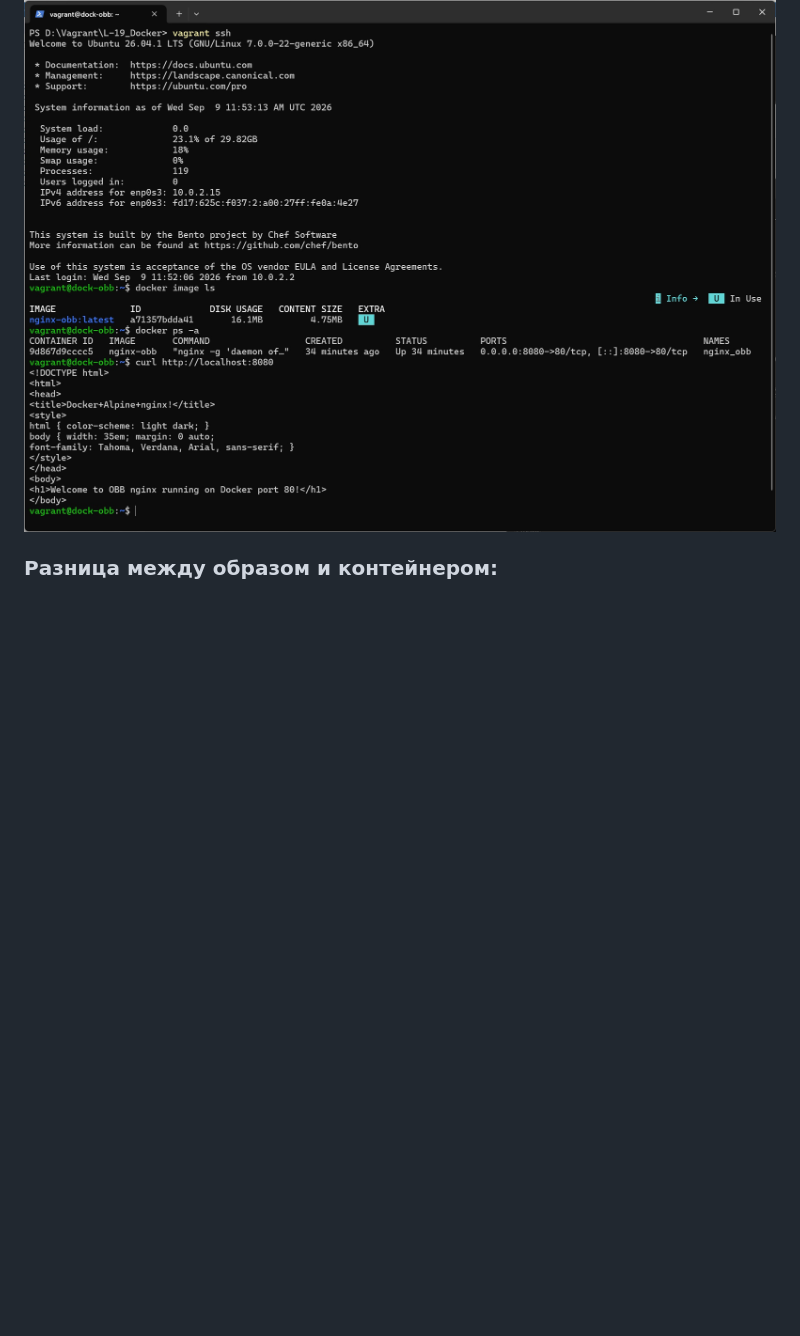
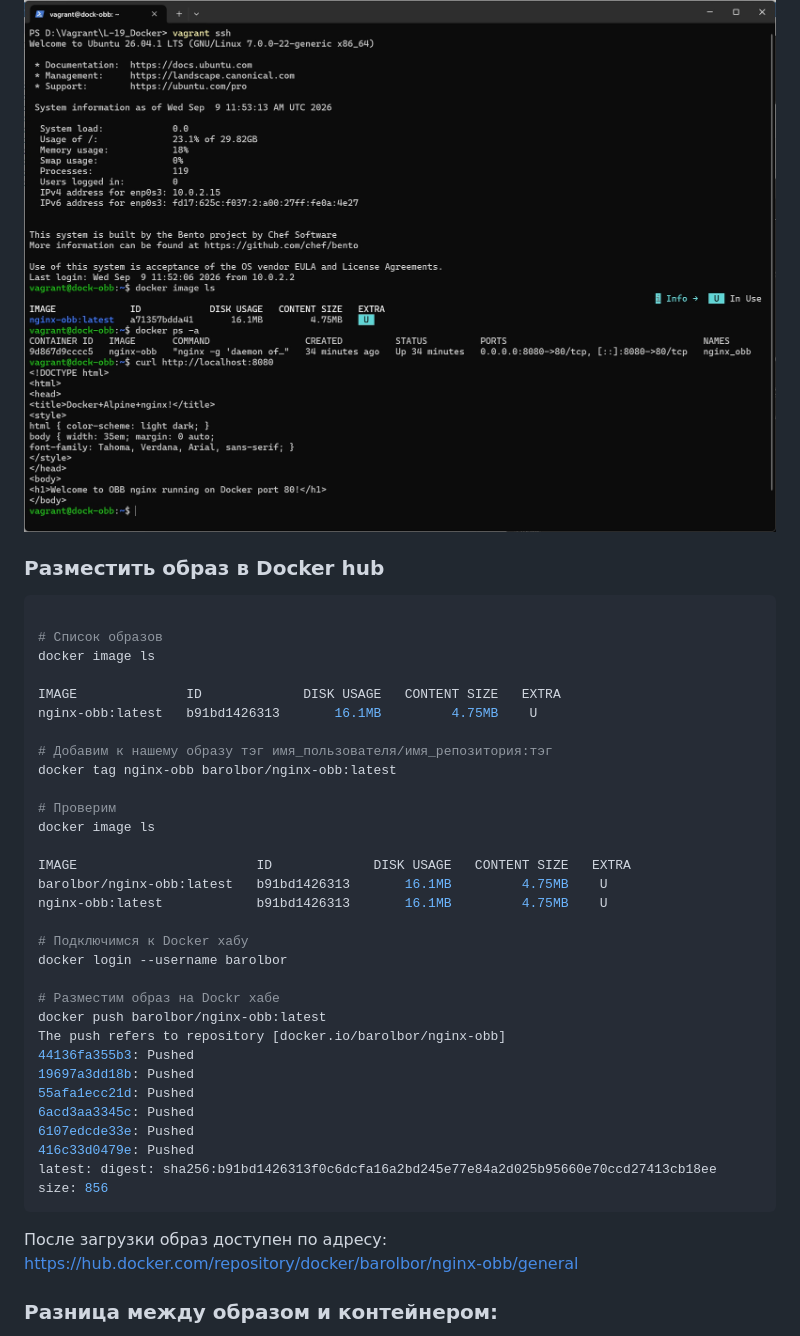
Before and after one commit to barolbor/OTUS-Linux-Prof-2026-03, a Markdown page: Lesson-19_HomeWork-14/README.md, the part around the change. GitHub-like rendering; blank space fills up the shorter version.

````diff
--- a/Lesson-19_HomeWork-14/README.md
+++ b/Lesson-19_HomeWork-14/README.md
@@ -34,6 +34,44 @@ curl http://localhost:8080
 ```
 ![http://localhost:8080](doc_obb_curl.jpg)
 
+### Разместить образ в Docker hub
+
+```bash
+
+# Список образов
+docker image ls
+
+IMAGE              ID             DISK USAGE   CONTENT SIZE   EXTRA
+nginx-obb:latest   b91bd1426313       16.1MB         4.75MB    U
+
+# Добавим к нашему образу тэг имя_пользователя/имя_репозитория:тэг
+docker tag nginx-obb barolbor/nginx-obb:latest
+
+# Проверим
+docker image ls
+
+IMAGE                       ID             DISK USAGE   CONTENT SIZE   EXTRA
+barolbor/nginx-obb:latest   b91bd1426313       16.1MB         4.75MB    U
+nginx-obb:latest            b91bd1426313       16.1MB         4.75MB    U
+
+# Подключимся к Docker хабу
+docker login --username barolbor
+
+# Разместим образ на Dockr хабе
+docker push barolbor/nginx-obb:latest
+The push refers to repository [docker.io/barolbor/nginx-obb]
+44136fa355b3: Pushed
+19697a3dd18b: Pushed
+55afa1ecc21d: Pushed
+6acd3aa3345c: Pushed
+6107edcde33e: Pushed
+416c33d0479e: Pushed
+latest: digest: sha256:b91bd1426313f0c6dcfa16a2bd245e77e84a2d025b95660e70ccd27413cb18ee size: 856
+```
+
+После загрузки образ доступен по адресу: [https://hub.docker.com/repository/docker/barolbor/nginx-obb/general](https://hub.docker.com/repository/docker/barolbor/nginx-obb/general)
+
+
 ### Разница между образом и контейнером:
 
 Главное отличие заключается в том, что образ — это неизменяемый шаблон (класс — код и структура) | (программа), а контейнер — это запущенный экземпляр этого шаблона (объект — экземпляр класса в памяти) | (процесс).
````
